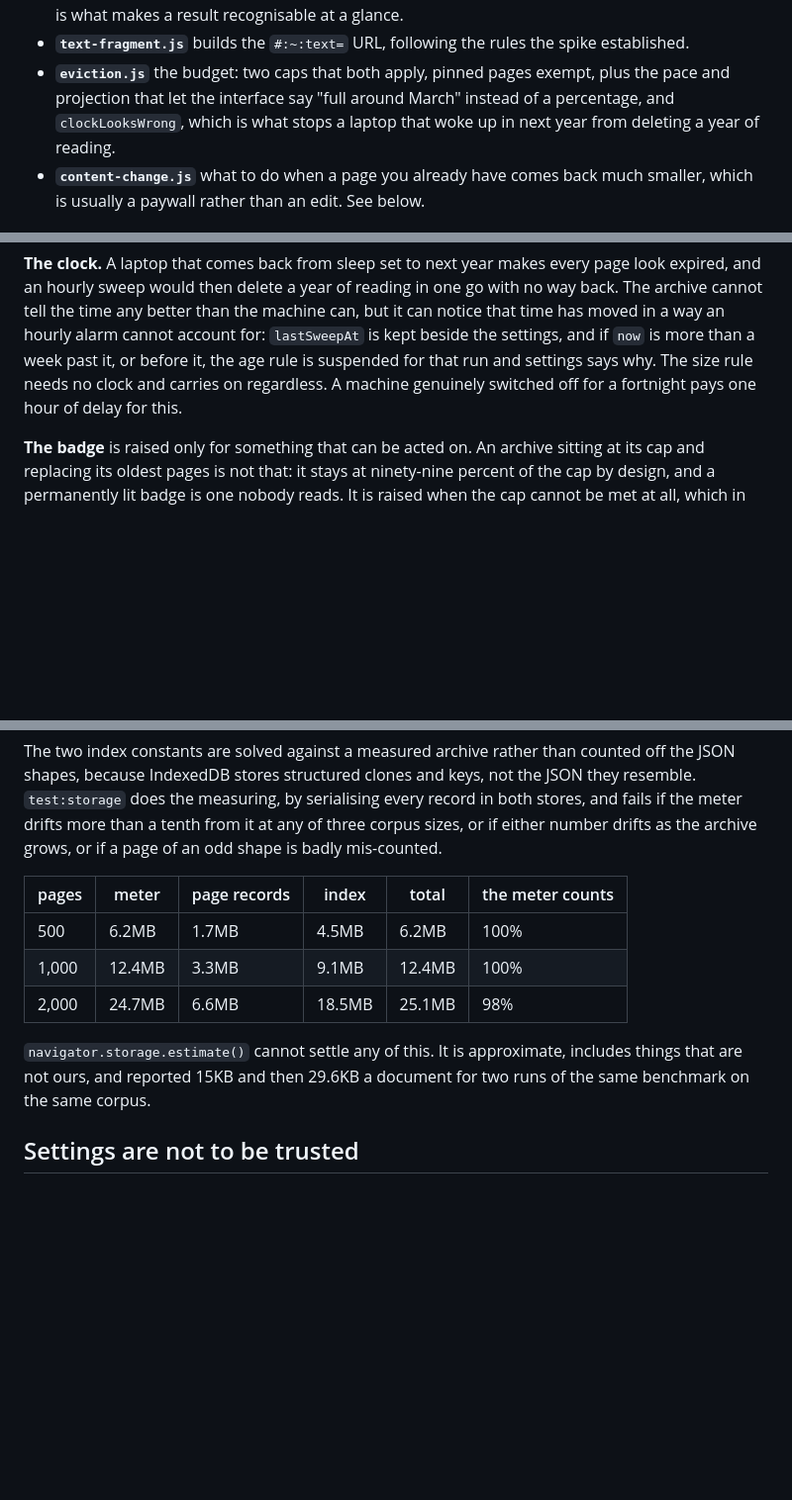
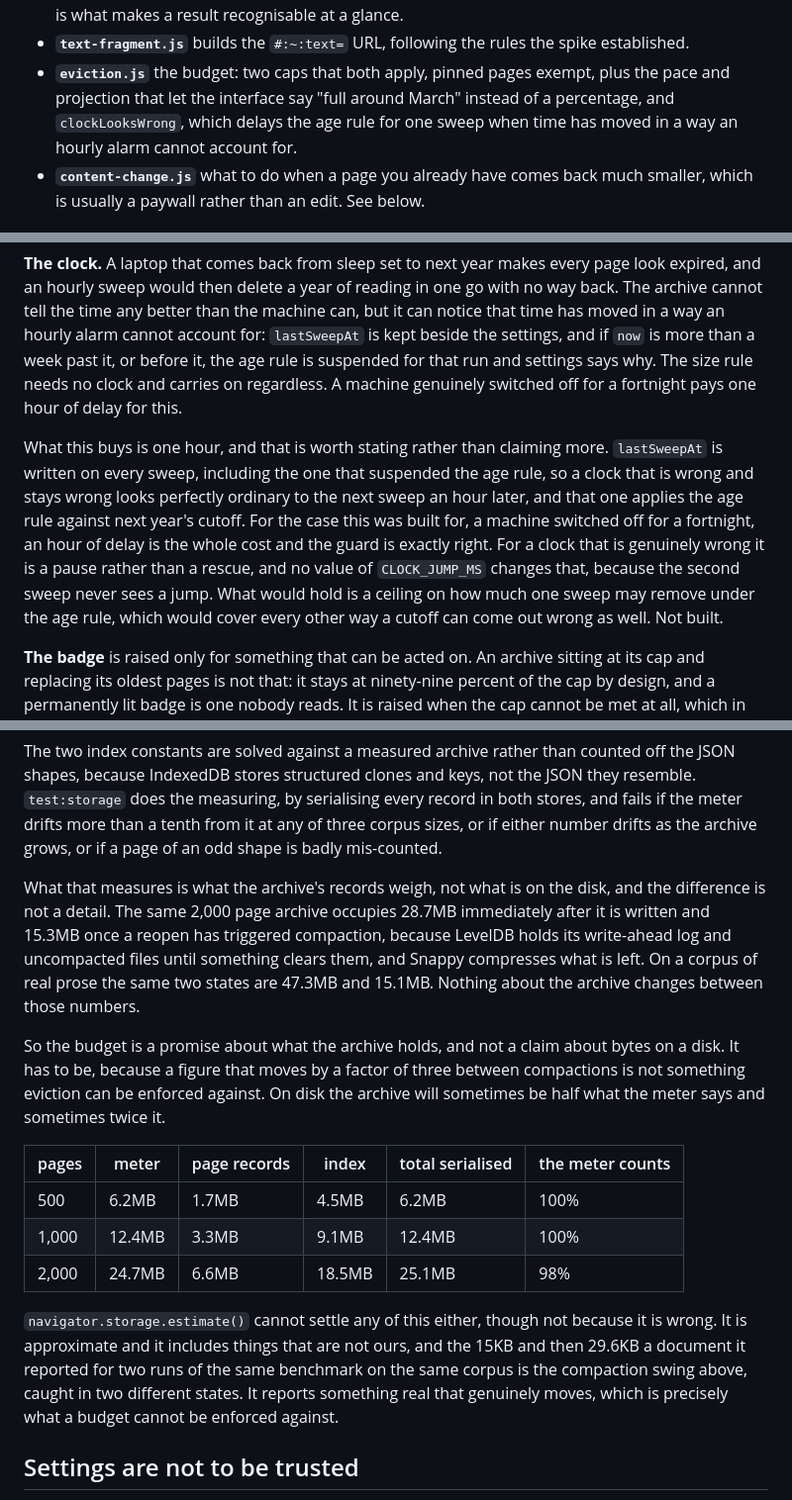
Before and after one commit to kernelandshell-byte/snow-mountain, a Markdown page: ARCHITECTURE.md, 3 parts joined by grey strips. Shown at 99% size. Rendered like a GitHub page; blank space fills up the shorter version.

Commit message:
Say what the meter is measured against, and what the clock guard reaches
Documentation fix: clarifies that the storage meter reports serialized
size rather than disk usage, and that the clock-jump guard only covers
a delayed sweep, not one that already saw the bad clock.

```diff
--- a/ARCHITECTURE.md
+++ b/ARCHITECTURE.md
@@ -302,8 +302,9 @@ problem rather than a rewrite.
   spike established.
 - **`eviction.js`** the budget: two caps that both apply, pinned pages
   exempt, plus the pace and projection that let the interface say "full
-  around March" instead of a percentage, and `clockLooksWrong`, which is what
-  stops a laptop that woke up in next year from deleting a year of reading.
+  around March" instead of a percentage, and `clockLooksWrong`, which delays
+  the age rule for one sweep when time has moved in a way an hourly alarm
+  cannot account for.
 - **`content-change.js`** what to do when a page you already have comes back
   much smaller, which is usually a paywall rather than an edit. See below.
 
@@ -370,6 +371,18 @@ and settings says why. The size rule needs no clock and carries on regardless.
 A machine genuinely switched off for a fortnight pays one hour of delay for
 this.
 
+What this buys is one hour, and that is worth stating rather than claiming
+more. `lastSweepAt` is written on every sweep, including the one that suspended
+the age rule, so a clock that is wrong and stays wrong looks perfectly ordinary
+to the next sweep an hour later, and that one applies the age rule against next
+year's cutoff. For the case this was built for, a machine switched off for a
+fortnight, an hour of delay is the whole cost and the guard is exactly right.
+For a clock that is genuinely wrong it is a pause rather than a rescue, and no
+value of `CLOCK_JUMP_MS` changes that, because the second sweep never sees a
+jump. What would hold is a ceiling on how much one sweep may remove under the
+age rule, which would cover every other way a cutoff can come out wrong as
+well. Not built.
+
 **The badge** is raised only for something that can be acted on. An archive
 sitting at its cap and replacing its oldest pages is not that: it stays at
 ninety-nine percent of the cap by design, and a permanently lit badge is one
@@ -424,15 +437,31 @@ serialising every record in both stores, and fails if the meter drifts more
 than a tenth from it at any of three corpus sizes, or if either number drifts
 as the archive grows, or if a page of an odd shape is badly mis-counted.
 
-| pages | meter | page records | index | total | the meter counts |
+What that measures is what the archive's records weigh, not what is on the
+disk, and the difference is not a detail. The same 2,000 page archive occupies
+28.7MB immediately after it is written and 15.3MB once a reopen has triggered
+compaction, because LevelDB holds its write-ahead log and uncompacted files
+until something clears them, and Snappy compresses what is left. On a corpus of
+real prose the same two states are 47.3MB and 15.1MB. Nothing about the archive
+changes between those numbers.
+
+So the budget is a promise about what the archive holds, and not a claim about
+bytes on a disk. It has to be, because a figure that moves by a factor of three
+between compactions is not something eviction can be enforced against. On disk
+the archive will sometimes be half what the meter says and sometimes twice it.
+
+| pages | meter | page records | index | total serialised | the meter counts |
 |---|---|---|---|---|---|
 | 500 | 6.2MB | 1.7MB | 4.5MB | 6.2MB | 100% |
 | 1,000 | 12.4MB | 3.3MB | 9.1MB | 12.4MB | 100% |
 | 2,000 | 24.7MB | 6.6MB | 18.5MB | 25.1MB | 98% |
 
-`navigator.storage.estimate()` cannot settle any of this. It is approximate,
-includes things that are not ours, and reported 15KB and then 29.6KB a document
-for two runs of the same benchmark on the same corpus.
+`navigator.storage.estimate()` cannot settle any of this either, though not
+because it is wrong. It is approximate and it includes things that are not
+ours, and the 15KB and then 29.6KB a document it reported for two runs of the
+same benchmark on the same corpus is the compaction swing above, caught in two
+different states. It reports something real that genuinely moves, which is
+precisely what a budget cannot be enforced against.
 
 ## Settings are not to be trusted
 
```
Also changed, not shown: other parts of ARCHITECTURE.md (+1 -1 lines).
